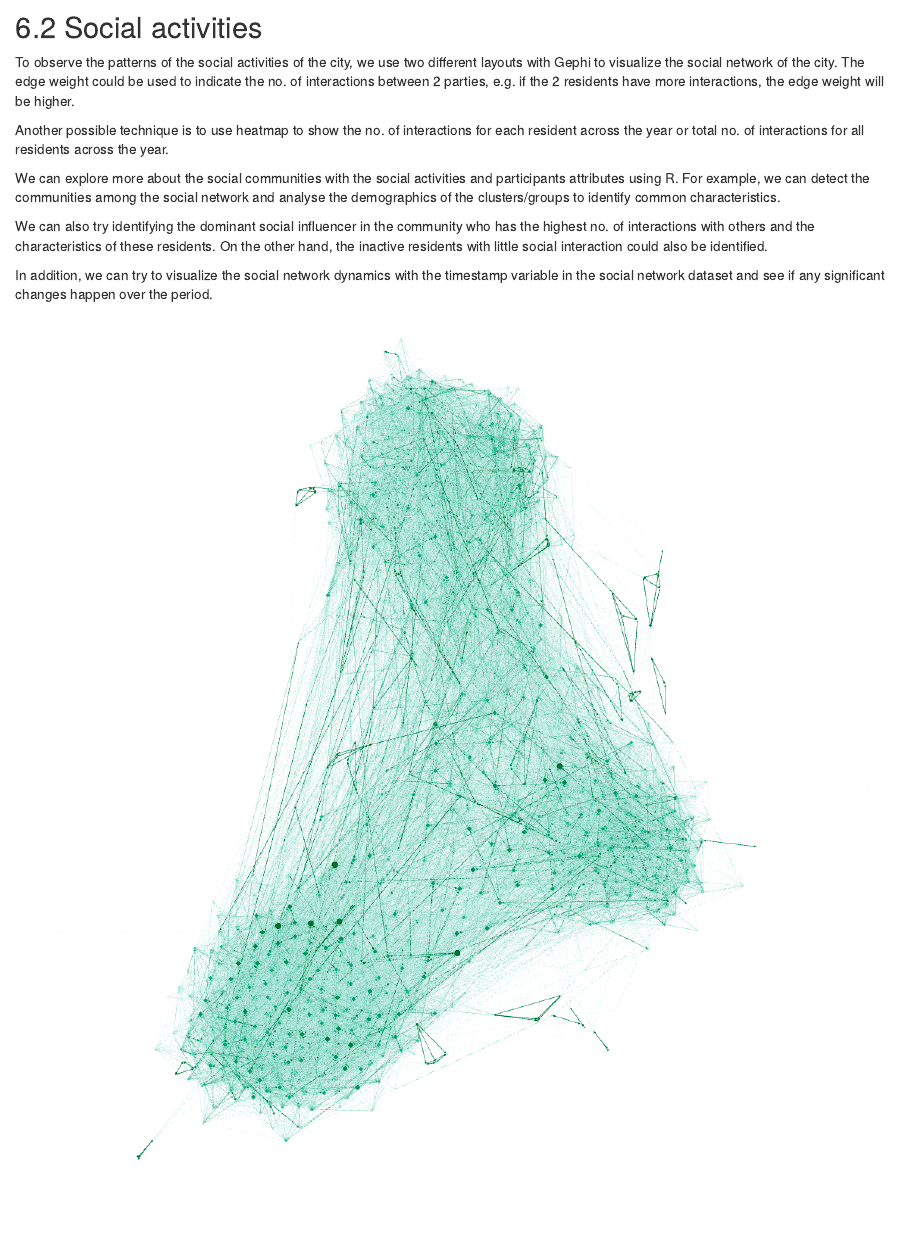
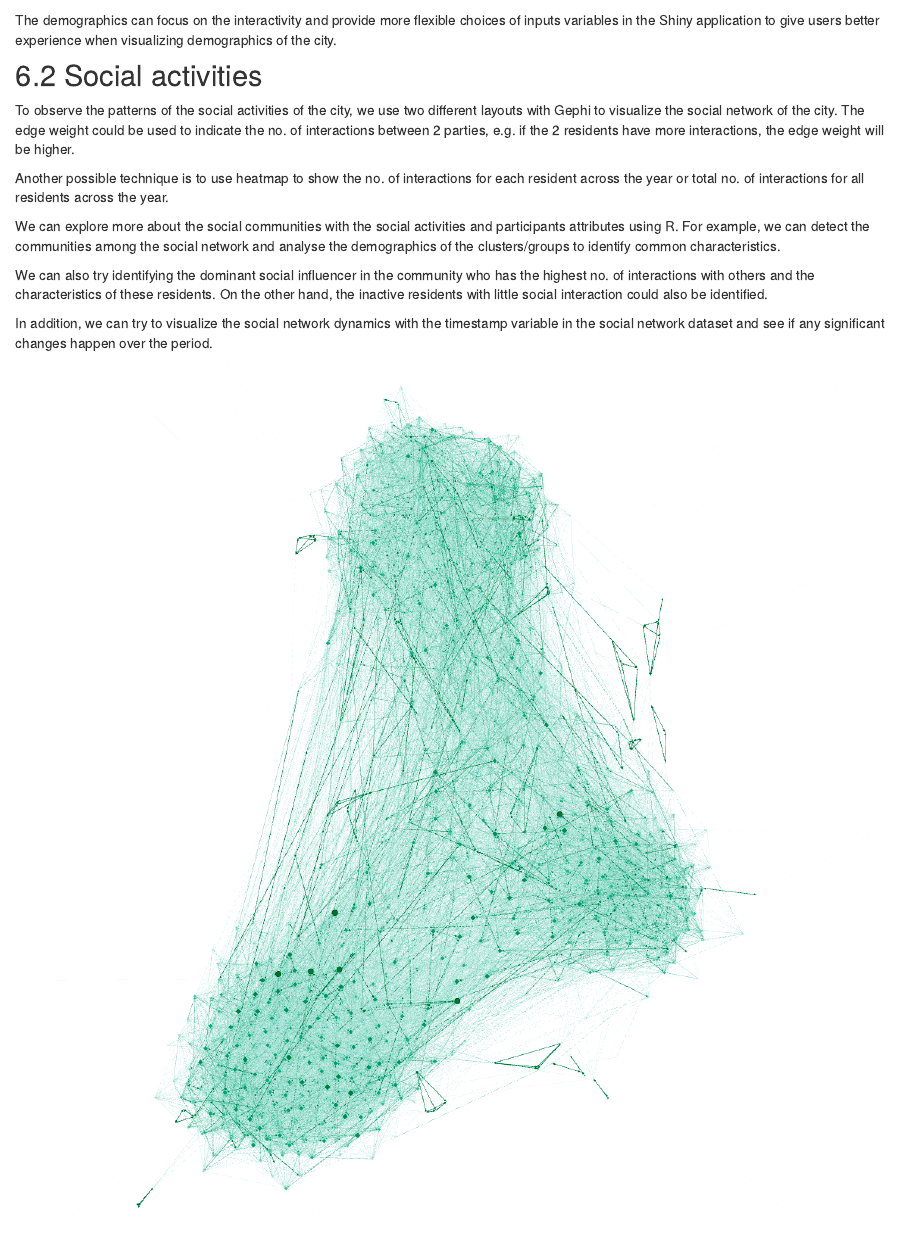
Before and after one commit to wang0010t/VAProject, an R Markdown document (ISSS608VAProjectWebsite/proposal.Rmd): the page in a window 1100 px wide, from 2350 px down. Rendered offline with R 4.5, knitr and Pandoc, with nearby package versions; drawn as R Markdown's standard HTML page in place of the format the file asks for.

Commit message:
proposal update 2nd meeting

```diff
--- a/ISSS608VAProjectWebsite/proposal.Rmd
+++ b/ISSS608VAProjectWebsite/proposal.Rmd
@@ -98,9 +98,11 @@ For the discrete values such as age, we can use line plot and use color to denot
 
 <img width="995" alt="image" src="https://user-images.githubusercontent.com/44923423/168091061-f2543328-b8e4-4751-9d21-bae9a4be7e65.png">
 
- For household size, education level, interest group and have kids, we can use donuts plot.
+For household size, education level, interest group and have kids, we can use donuts plot.
 
- <img width="992" alt="image" src="https://user-images.githubusercontent.com/44923423/168091510-70ba5391-3e57-486f-a566-8ce44613a451.png">
+<img width="992" alt="image" src="https://user-images.githubusercontent.com/44923423/168091510-70ba5391-3e57-486f-a566-8ce44613a451.png">
+
+The demographics can focus on the interactivity and provide more flexible choices of inputs variables in the Shiny application to give users better experience when visualizing demographics of the city.
 
 
 ## 6.2 Social activities
```
Also changed, not shown: 2 other files.
